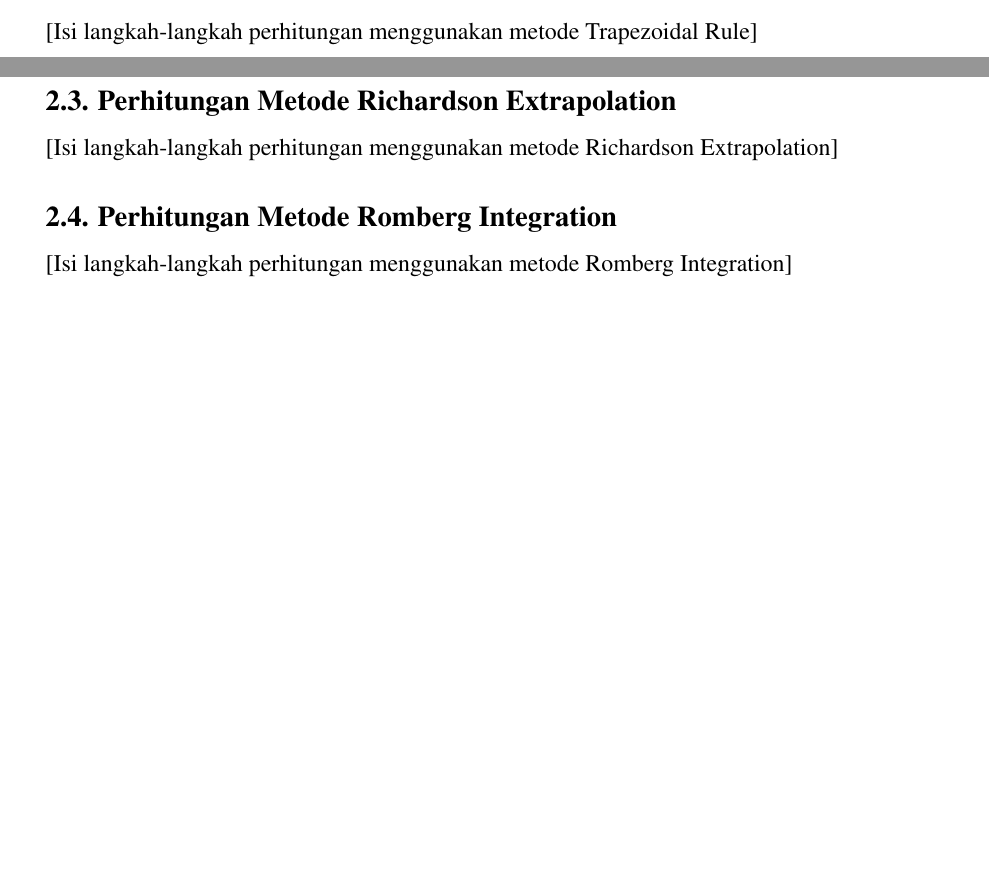
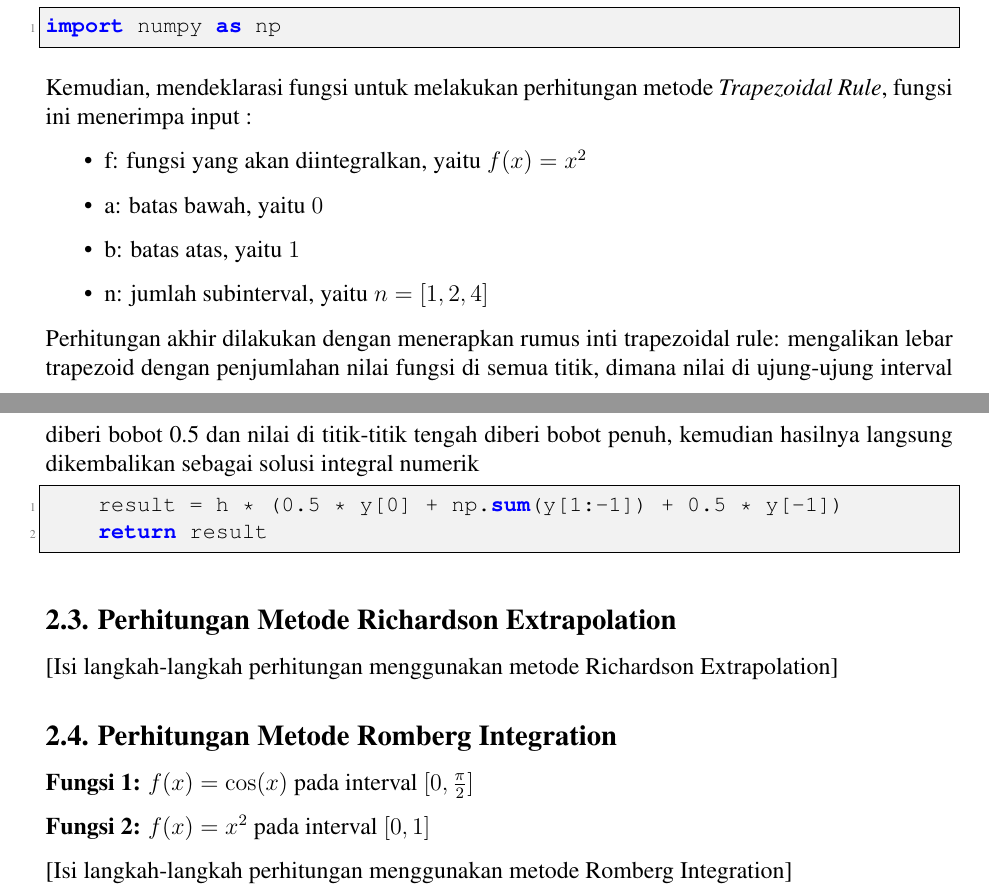
Before and after one commit to AnthonyS051105/integrasi-numerik, a LaTeX document (LaporanMetnum.tex): two parts of pages 10 and 11 of 11 before the commit and two parts of pages 11 and 12 of 12 after it, joined at a grey line, cut at the place of the change, the shorter picture padded with empty space. Compiled offline with pdfLaTeX.

Commit message:
Done Trapezoidal Rule, Nyicil 2.4, 2.6

```diff
--- a/LaporanMetnum.tex
+++ b/LaporanMetnum.tex
@@ -588,6 +588,7 @@ I_2 &= \int_{0}^{1} x^2 \, dx \\
 
 \textbf{Nilai Eksak: } $I_2 = 0.333333...$ atau $\frac{1}{3}$
 
+% TRAPEZOIDAL RULE
+
 \subsection*{2.2. Perhitungan Metode Trapezoidal Rule}
 
-[Isi langkah-langkah perhitungan menggunakan metode Trapezoidal Rule]
@@ -594,9 +636,34 @@ I_2 &= \int_{0}^{1} x^2 \, dx \\
+Implementasi untuk fungsi kedua sebetulnya hampir mirip seperti fungsi pertama, perbedaannya terletak di variabel input pada fungsinya. Pertama, import \textit(library) numpy
+\begin{lstlisting}
+import numpy as np
+\end{lstlisting}
+
+Kemudian, mendeklarasi fungsi untuk melakukan perhitungan metode \textit{Trapezoidal Rule}, fungsi ini menerimpa input :
+\begin{itemize}
+    \item f: fungsi yang akan diintegralkan, yaitu $f(x) = x^2$
+    \item a: batas bawah, yaitu $0$
+    \item b: batas atas, yaitu $1$
+    \item n: jumlah subinterval, yaitu $n = [1, 2, 4]$
+\end{itemize}
+
+Perhitungan akhir dilakukan dengan menerapkan rumus inti trapezoidal rule: mengalikan lebar trapezoid dengan penjumlahan nilai fungsi di semua titik, dimana nilai di ujung-ujung interval diberi bobot 0.5 dan nilai di titik-titik tengah diberi bobot penuh, kemudian hasilnya langsung dikembalikan sebagai solusi integral numerik
+
+\begin{lstlisting}
+    result = h * (0.5 * y[0] + np.sum(y[1:-1]) + 0.5 * y[-1])
+    return result
+\end{lstlisting}
 
 \subsection*{2.3. Perhitungan Metode Richardson Extrapolation}
 
 [Isi langkah-langkah perhitungan menggunakan metode Richardson Extrapolation]
 
+% ROMBERG INTEGRATION
+
 \subsection*{2.4. Perhitungan Metode Romberg Integration}
+
+\textbf{Fungsi 1:} $f(x) = \cos(x)$ pada interval $[0, \frac{\pi}{2}]$
+
+\textbf{Fungsi 2:} $f(x) = x^2$ pada interval $[0, 1]$
 
 [Isi langkah-langkah perhitungan menggunakan metode Romberg Integration]
 
```
Also changed, not shown: LaporanMetnum.pdf, LaporanMetnum.tex (41 more changed lines), 4 other files.
